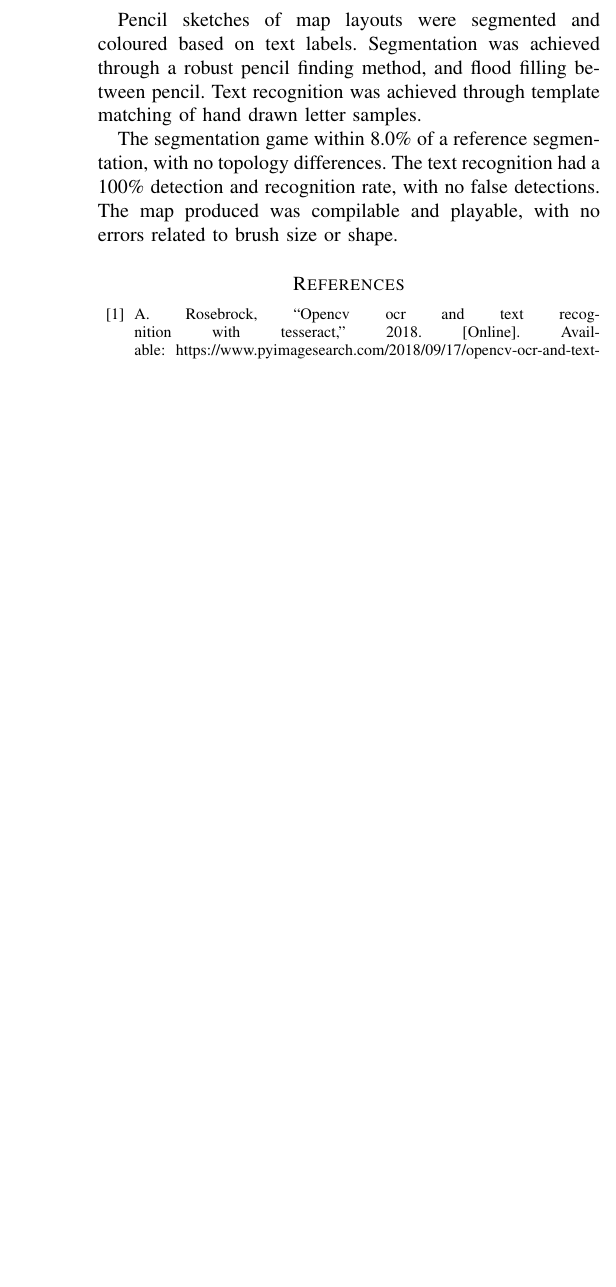
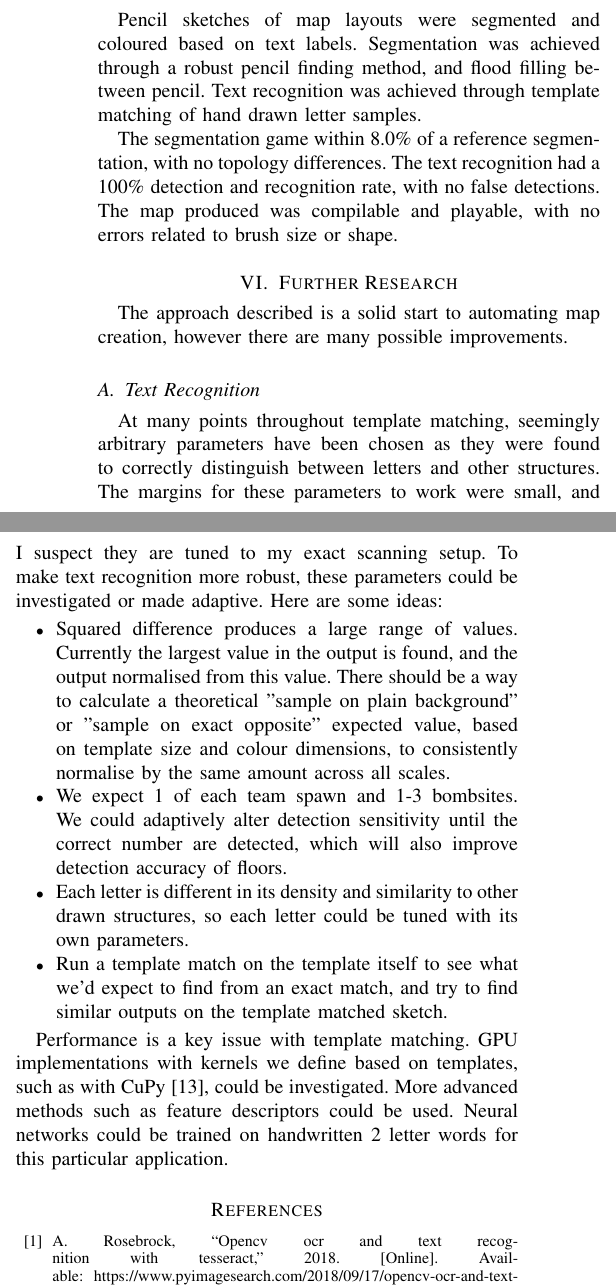
Before and after one commit to cstevenson3/cosc428report, a LaTeX paper (report.tex): part of one column of page 4 of 4 before the commit and two parts of the columns of page 4 of 4 after it, the two joined at a grey line, cut so that both start at the same text, the shorter picture padded with empty space. Compiled offline with pdfLaTeX.

Commit message:
Further research text recognition

```diff
--- a/report.tex
+++ b/report.tex
@@ -239,6 +239,23 @@ Pencil sketches of map layouts were segmented and coloured based on text labels.
 
 The segmentation game within 8.0\% of a reference segmentation, with no topology differences. The text recognition had a 100\% detection and recognition rate, with no false detections. The map produced was compilable and playable, with no errors related to brush size or shape.
 
+\section{Further Research}
+
+The approach described is a solid start to automating map creation, however there are many possible improvements.
+
+\subsection{Text Recognition}
+
+At many points throughout template matching, seemingly arbitrary parameters have been chosen as they were found to correctly distinguish between letters and other structures. The margins for these parameters to work were small, and I suspect they are tuned to my exact scanning setup. To make text recognition more robust, these parameters could be investigated or made adaptive. Here are some ideas:
+
+\begin{itemize}
+\item Squared difference produces a large range of values. Currently the largest value in the output is found, and the output normalised from this value. There should be a way to calculate a theoretical "sample on plain background" or "sample on exact opposite" expected value, based on template size and colour dimensions, to consistently normalise by the same amount across all scales.
+\item We expect 1 of each team spawn and 1-3 bombsites. We could adaptively alter detection sensitivity until the correct number are detected, which will also improve detection accuracy of floors.
+\item Each letter is different in its density and similarity to other drawn structures, so each letter could be tuned with its own parameters.
+\item Run a template match on the template itself to see what we'd expect to find from an exact match, and try to find similar outputs on the template matched sketch.
+\end{itemize}
+
+Performance is a key issue with template matching. GPU implementations with kernels we define based on templates, such as with CuPy \cite{cupy2015user}, could be investigated. More advanced methods such as feature descriptors could be used. Neural networks could be trained on handwritten 2 letter words for this particular application.
+
 \bibliographystyle{IEEEtran}
 \bibliography{references}
 
```
Also changed, not shown: references.bib (+7 -0 lines), report.bbl, report.pdf, 4 other files.
